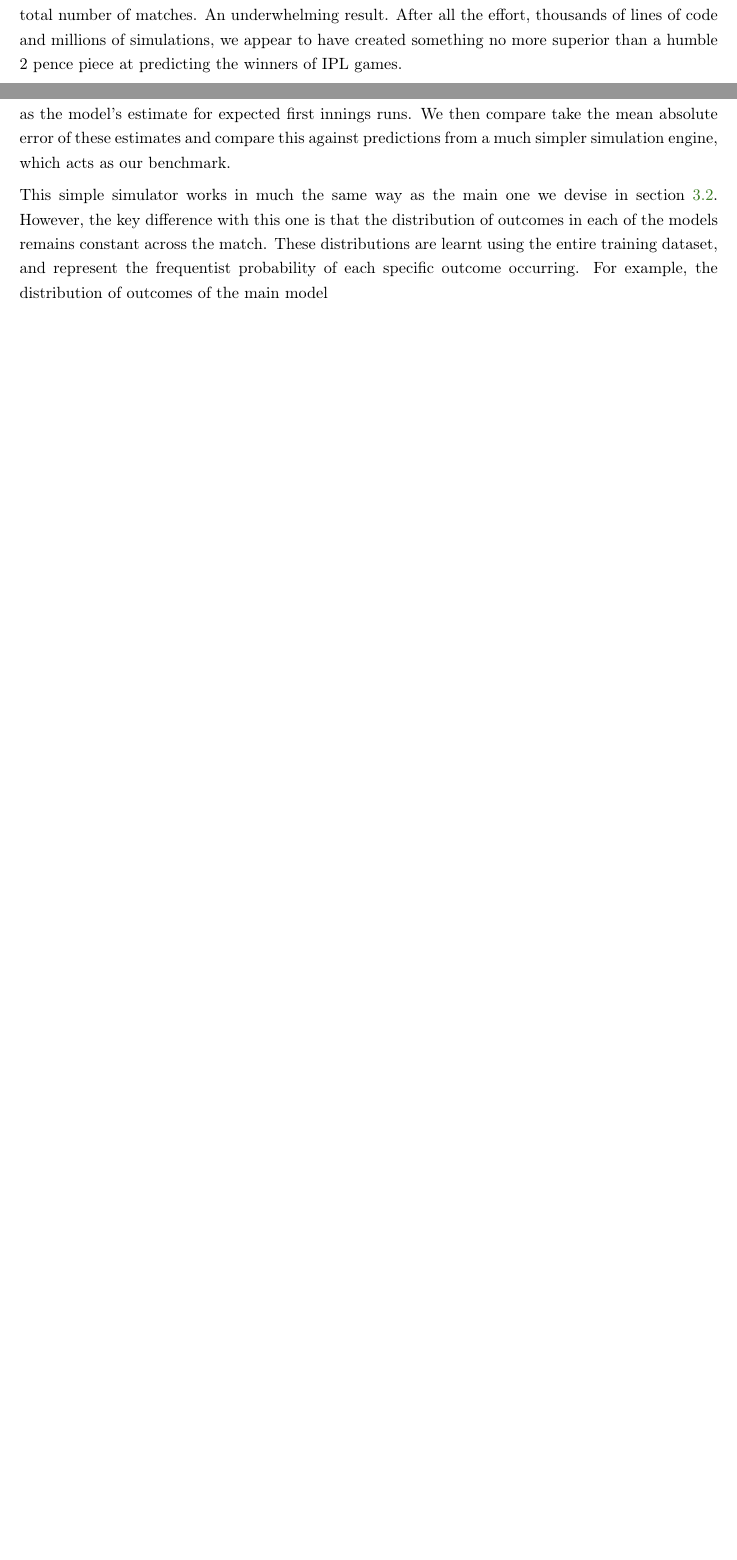
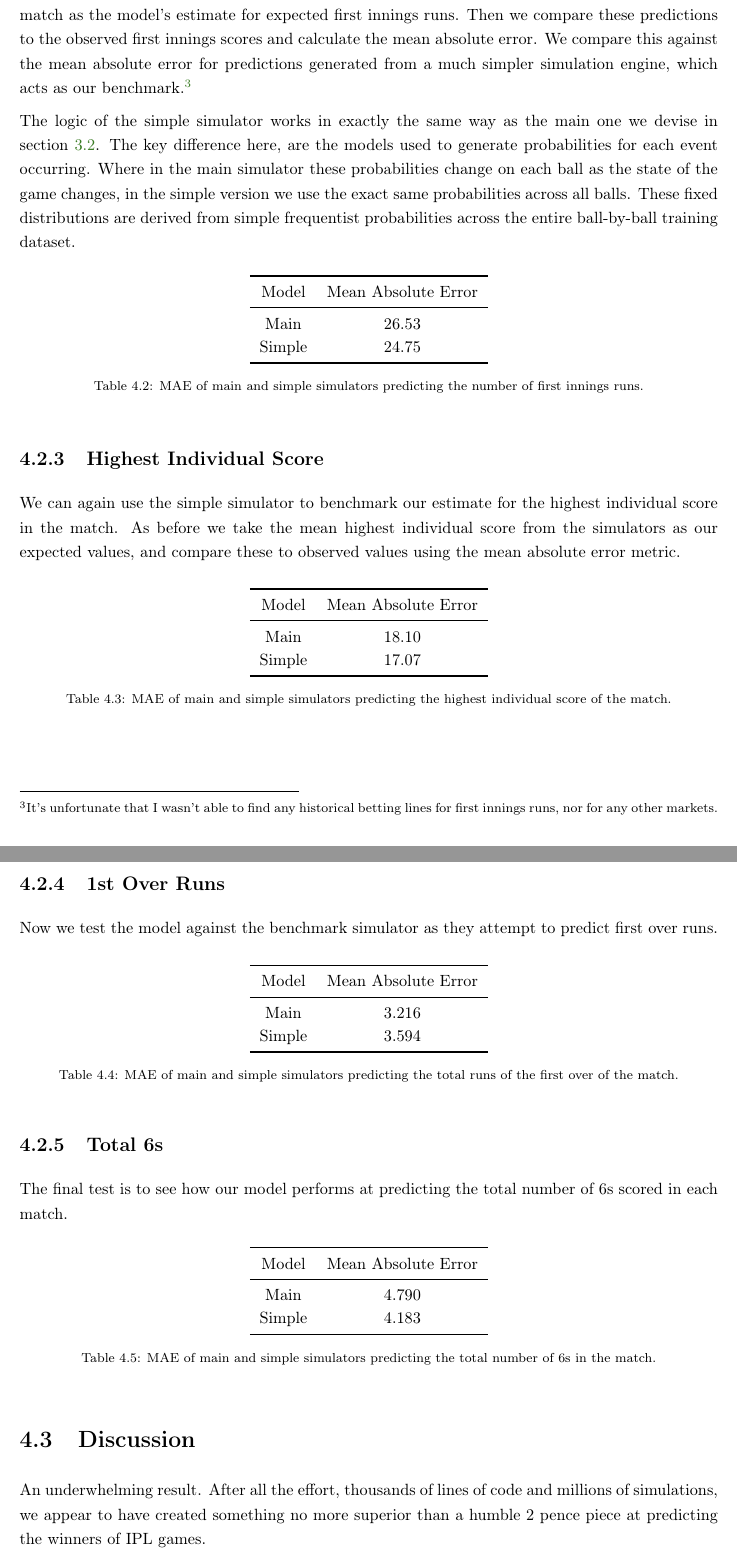
Before and after one commit to asmichaels/Masters-Thesis, a LaTeX thesis (main.tex, which reads results.tex): two parts of pages 34 and 36 of 40 before the commit and two parts of pages 36 and 37 of 41 after it, joined at a grey line, cut so that both start at the same text, the shorter picture padded with empty space. Compiled offline with pdfLaTeX.

Commit message:
Updates from Overleaf

```diff
--- a/results.tex
+++ b/results.tex
@@ -13,4 +13,3 @@ The simulator was run on each of the 60 games of the 2021 IPL season. We were ab
 
 An obvious place to start seems to be in evaluating how good the model is at picking the winner for each match. A primitive and straight-forward way of doing this is to simply take the team with the greatest win probability (estimated by the model's 1000 simulations of each match) as its `pick' to win the game, and then sum up the number that it predicts correctly.
 
-After doing this we find that it correctly predicts the winner on 30 occasions, exactly half of the total number of matches. An underwhelming result. After all the effort, thousands of lines of code and millions of simulations, we appear to have created something no more superior than a humble 2 pence piece at predicting the winners of IPL games.
@@ -48,4 +46,68 @@ As is to be expected against the sharpest lines in the world, our model is handi
 
-The second area we look at is gauging the model's ability to predict the first innings score of a match. To test this, we take the mean first innings score across all simulations of a given match as the model's estimate for expected first innings runs. We then compare take the mean absolute error of these estimates and compare this against predictions from a much simpler simulation engine, which acts as our benchmark.
+The second area we look at is gauging the model's skill (or lack of) at predicting the first innings score of a match. To test this, we take the mean first innings score across all simulations of a given match as the model's estimate for expected first innings runs. Then we compare these predictions to the observed first innings scores and calculate the mean absolute error. We compare this against the mean absolute error for predictions generated from a much simpler simulation engine, which acts as our benchmark.\footnote{It's unfortunate that I wasn't able to find any historical betting lines for first innings runs, nor for any other markets.}
 
-This simple simulator works in much the same way as the main one we devise in \cref{sec: sim}. However, the key difference with this one is that the distribution of outcomes in each of the models remains constant across the match. These distributions are learnt using the entire training dataset, and represent the frequentist probability of each specific outcome occurring. For example, the distribution of outcomes of the main model
+The logic of the simple simulator works in exactly the same way as the main one we devise in \cref{sec: sim}. The key difference here, are the models used to generate probabilities for each event occurring. Where in the main simulator these probabilities change on each ball as the state of the game changes, in the simple version we use the exact same probabilities across all balls. These fixed distributions are derived from simple frequentist probabilities across the entire ball-by-ball training dataset.
+
+\begin{table}[ht]
+\vspace{0.5em}
+\centering
+\begin{tabular} {c c} \toprule
+    {Model} & {Mean Absolute Error} \\ \midrule
+     Main & 26.53 \\
+     Simple & 24.75 \\ \bottomrule
+\end{tabular}
+\caption{MAE of main and simple simulators predicting the number of first innings runs.}
+\label{table: fis}
+\end{table}
+
+\subsection{Highest Individual Score}
+
+We can again use the simple simulator to benchmark our estimate for the highest individual score in the match. As before we take the mean highest individual score from the simulators as our expected values, and compare these to observed values using the mean absolute error metric.
+
+\begin{table}[ht]
+\vspace{0.5em}
+\centering
+\begin{tabular} {c c} \toprule
+    {Model} & {Mean Absolute Error} \\ \midrule
+     Main & 18.10 \\
+     Simple & 17.07 \\ \bottomrule
+\end{tabular}
+\caption{MAE of main and simple simulators predicting the highest individual score of the match.}
+\label{table: his}
+\end{table}
+
+\subsection{1st Over Runs}
+
+Now we test the model against the benchmark simulator as they attempt to predict first over runs.
+
+\begin{table}[ht]
+\vspace{0.5em}
+\centering
+\begin{tabular} {c c} \toprule
+    {Model} & {Mean Absolute Error} \\ \midrule
+     Main & 3.216 \\
+     Simple & 3.594 \\ \bottomrule
+\end{tabular}
+\caption{MAE of main and simple simulators predicting the total runs of the first over of the match.}
+\label{table: fos}
+\end{table}
+
+\subsection{Total 6s}
+
+The final test is to see how our model performs at predicting the total number of 6s scored in each match.
+
+\begin{table}[ht]
+\vspace{0.5em}
+\centering
+\begin{tabular} {c c} \toprule
+    {Model} & {Mean Absolute Error} \\ \midrule
+     Main & 4.790 \\
+     Simple & 4.183 \\ \bottomrule
+\end{tabular}
+\caption{MAE of main and simple simulators predicting the total number of 6s in the match.}
+\label{table: six}
+\end{table}
+
+\section{Discussion}
+
+An underwhelming result. After all the effort, thousands of lines of code and millions of simulations, we appear to have created something no more superior than a humble 2 pence piece at predicting the winners of IPL games.
```
Also changed, not shown: results.tex (17 more changed lines).
